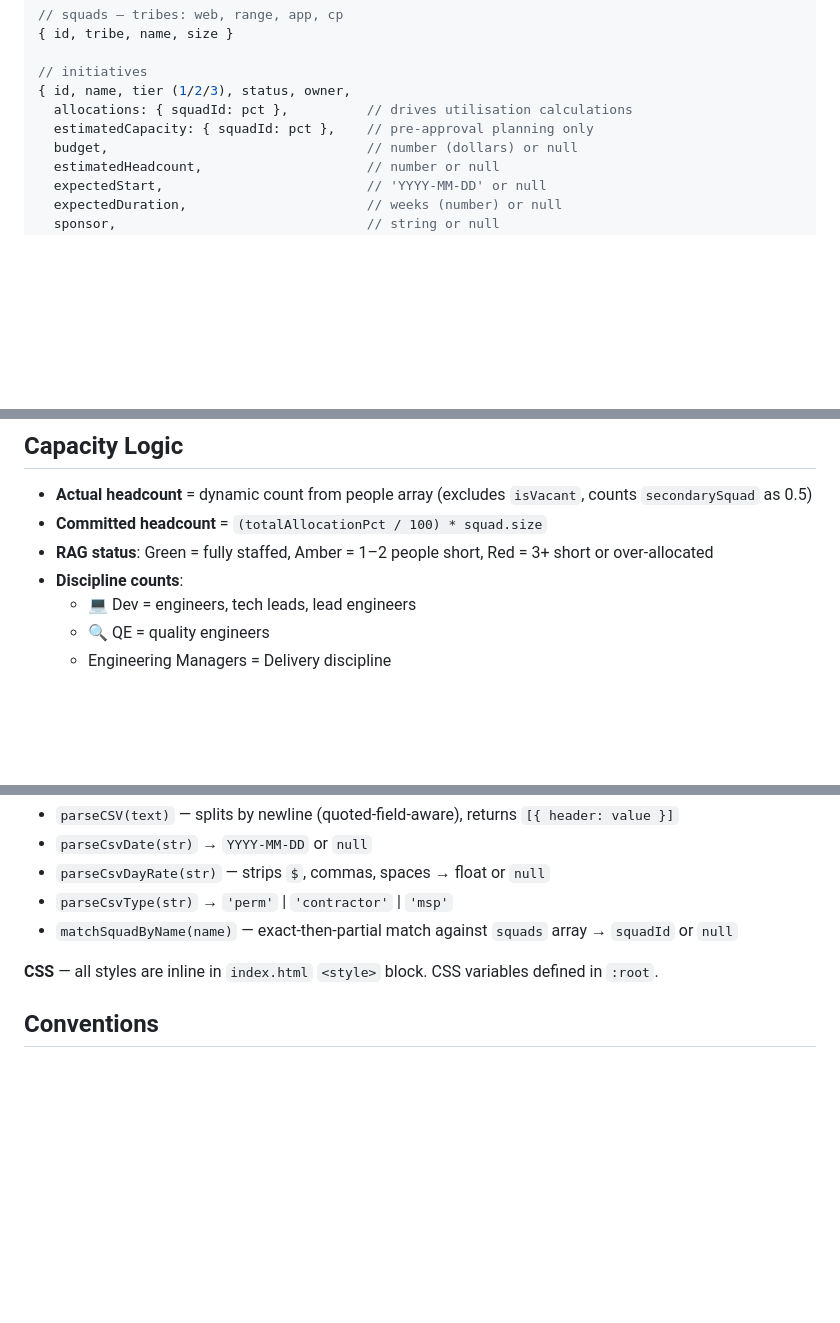
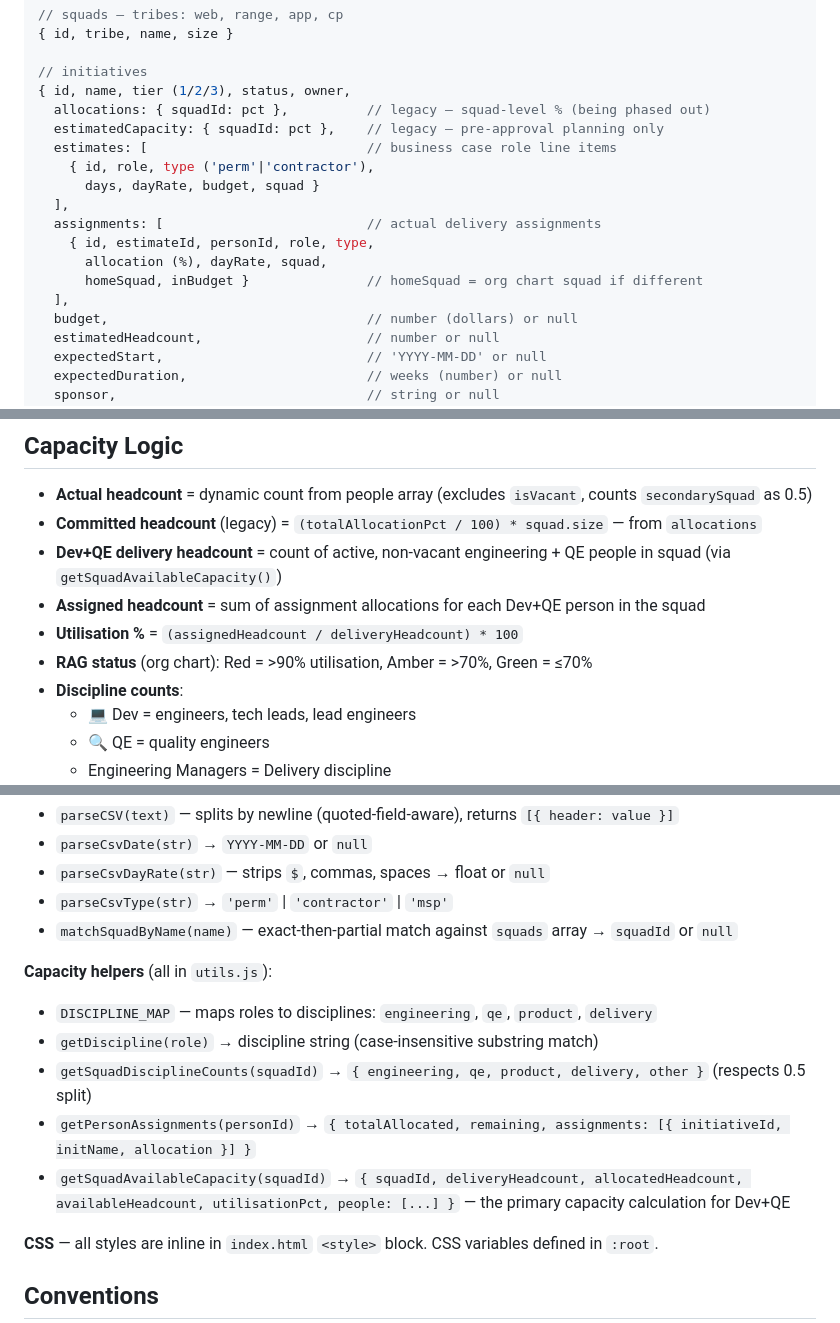
Before and after one commit to elijahox/capacity-planner, a Markdown page: CLAUDE.md, 3 parts joined by grey strips. Drawn GitHub-style; blank space fills up the shorter version.

Commit message:
docs: update CLAUDE.md and CONVENTIONS.md for estimates/assignments system
Co-Authored-By: Claude Opus 4.6 <noreply@anthropic.com>

```diff
--- a/CLAUDE.md
+++ b/CLAUDE.md
@@ -80,8 +80,17 @@ All state is saved as a single JSON blob in PostgreSQL under key `'state'`.
 
 // initiatives
 { id, name, tier (1/2/3), status, owner,
-  allocations: { squadId: pct },          // drives utilisation calculations
-  estimatedCapacity: { squadId: pct },    // pre-approval planning only
+  allocations: { squadId: pct },          // legacy — squad-level % (being phased out)
+  estimatedCapacity: { squadId: pct },    // legacy — pre-approval planning only
+  estimates: [                            // business case role line items
+    { id, role, type ('perm'|'contractor'),
+      days, dayRate, budget, squad }
+  ],
+  assignments: [                          // actual delivery assignments
+    { id, estimateId, personId, role, type,
+      allocation (%), dayRate, squad,
+      homeSquad, inBudget }               // homeSquad = org chart squad if different
+  ],
   budget,                                 // number (dollars) or null
   estimatedHeadcount,                     // number or null
   expectedStart,                          // 'YYYY-MM-DD' or null
@@ -108,8 +117,11 @@ All state is saved as a single JSON blob in PostgreSQL under key `'state'`.
 
 ## Capacity Logic
 - **Actual headcount** = dynamic count from people array (excludes `isVacant`, counts `secondarySquad` as 0.5)
-- **Committed headcount** = `(totalAllocationPct / 100) * squad.size`
-- **RAG status**: Green = fully staffed, Amber = 1–2 people short, Red = 3+ short or over-allocated
+- **Committed headcount** (legacy) = `(totalAllocationPct / 100) * squad.size` — from `allocations`
+- **Dev+QE delivery headcount** = count of active, non-vacant engineering + QE people in squad (via `getSquadAvailableCapacity()`)
+- **Assigned headcount** = sum of assignment allocations for each Dev+QE person in the squad
+- **Utilisation %** = `(assignedHeadcount / deliveryHeadcount) * 100`
+- **RAG status** (org chart): Red = >90% utilisation, Amber = >70%, Green = ≤70%
 - **Discipline counts**:
   - 💻 Dev = engineers, tech leads, lead engineers
   - 🔍 QE = quality engineers
@@ -188,6 +200,13 @@ git add . && git commit -m "type: description" && git push
 - `parseCsvDayRate(str)` — strips `$`, commas, spaces → float or `null`
 - `parseCsvType(str)` → `'perm'` | `'contractor'` | `'msp'`
 - `matchSquadByName(name)` — exact-then-partial match against `squads` array → `squadId` or `null`
+
+**Capacity helpers** (all in `utils.js`):
+- `DISCIPLINE_MAP` — maps roles to disciplines: `engineering`, `qe`, `product`, `delivery`
+- `getDiscipline(role)` → discipline string (case-insensitive substring match)
+- `getSquadDisciplineCounts(squadId)` → `{ engineering, qe, product, delivery, other }` (respects 0.5 split)
+- `getPersonAssignments(personId)` → `{ totalAllocated, remaining, assignments: [{ initiativeId, initName, allocation }] }`
+- `getSquadAvailableCapacity(squadId)` → `{ squadId, deliveryHeadcount, allocatedHeadcount, availableHeadcount, utilisationPct, people: [...] }` — the primary capacity calculation for Dev+QE
 
 **CSS** — all styles are inline in `index.html` `<style>` block. CSS variables defined in `:root`.
 
```
Also changed, not shown: other parts of CLAUDE.md (+2 -2 lines), CONVENTIONS.md (+2 -1 lines).
